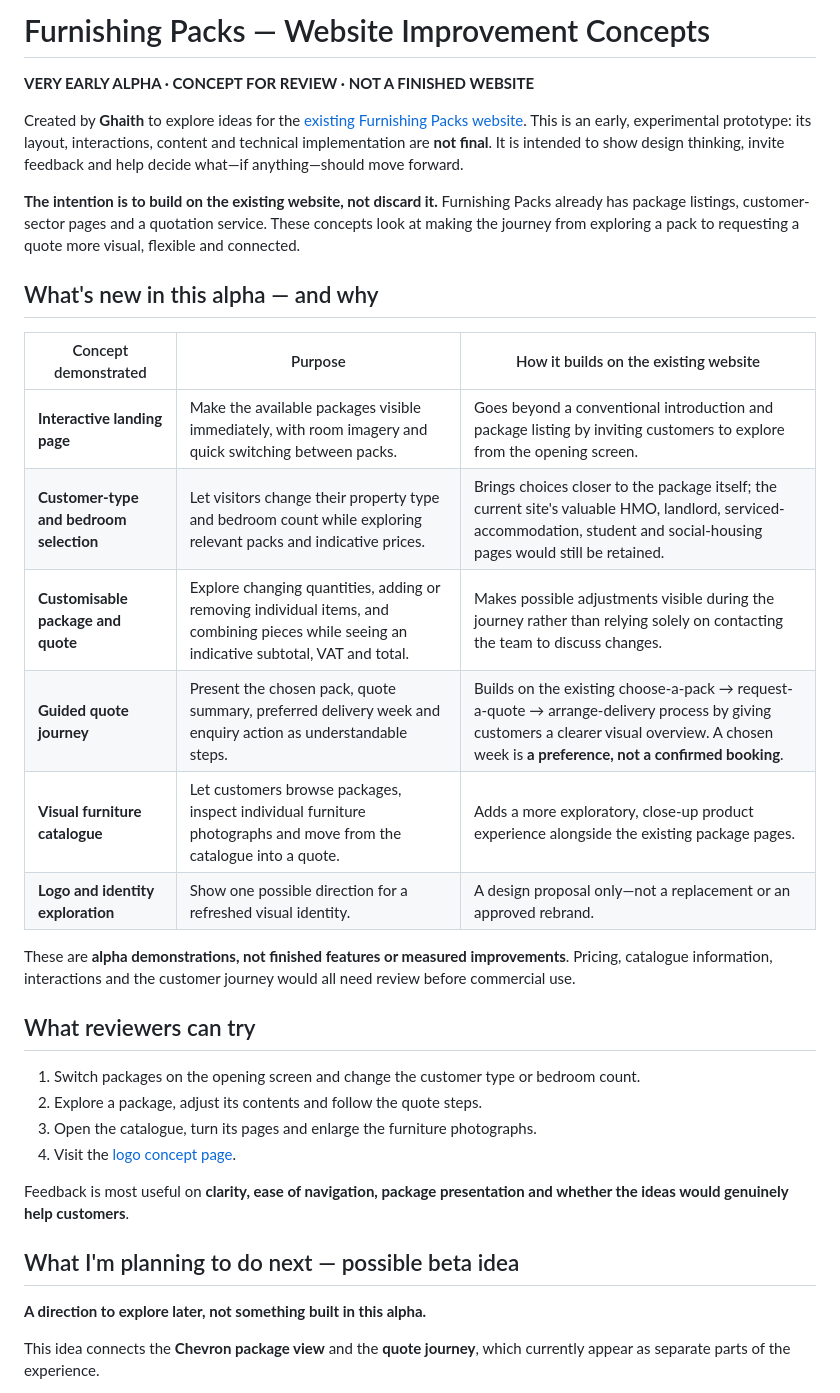
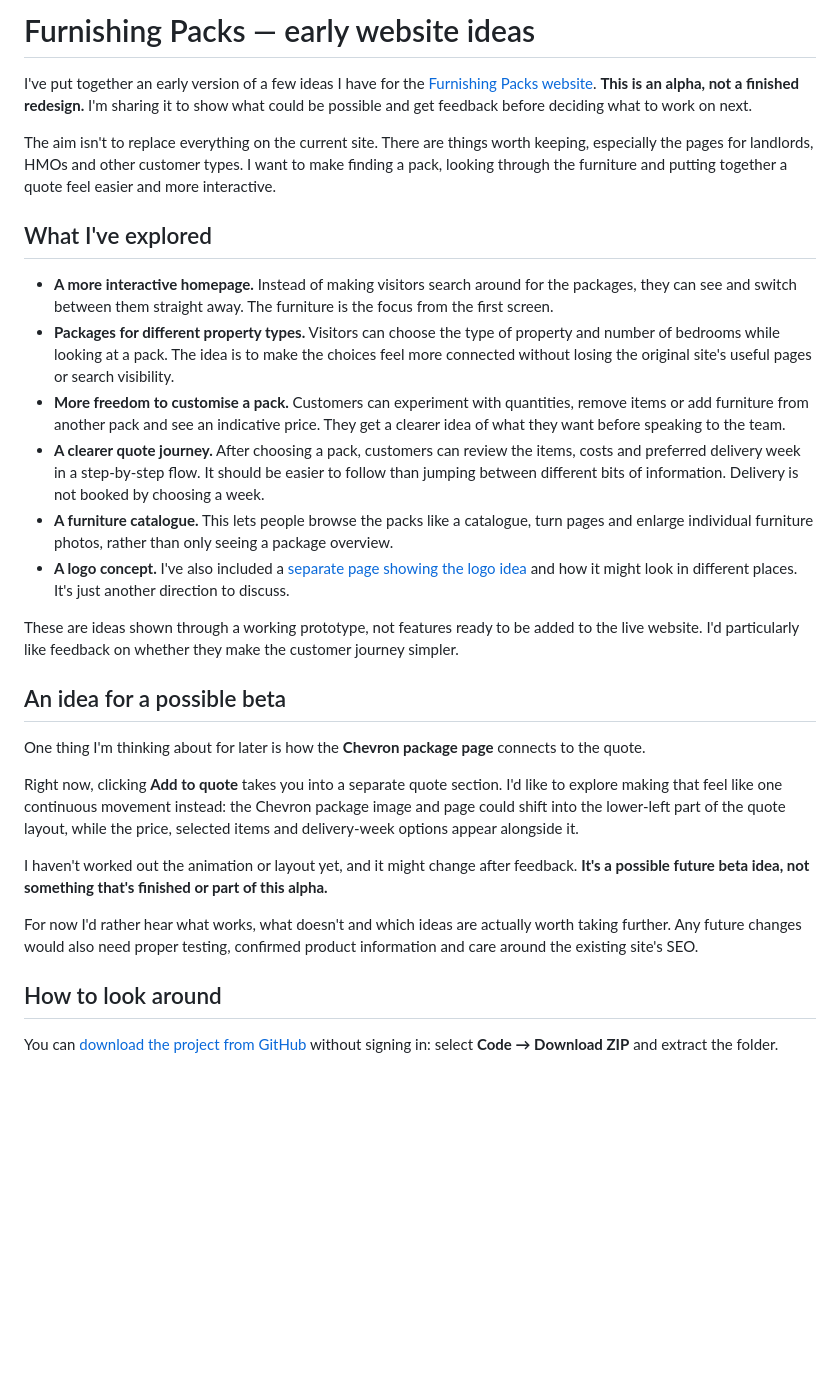
Before and after one commit to Syghx/furnishing-packs-alpha, a Markdown page: README.md, the part around one of its changes. GitHub-like rendering; blank space fills up the shorter version.

Commit message:
Use natural language and document public alpha and logo preview

```diff
--- a/README.md
+++ b/README.md
@@ -1,36 +1,31 @@
-# Furnishing Packs — Website Improvement Concepts
+# Furnishing Packs — early website ideas
 
-**VERY EARLY ALPHA · CONCEPT FOR REVIEW · NOT A FINISHED WEBSITE**
+I've put together an early version of a few ideas I have for the [Furnishing Packs website](https://furnishingpacks.co.uk/). **This is an alpha, not a finished redesign.** I'm sharing it to show what could be possible and get feedback before deciding what to work on next.
 
-Created by **Ghaith** to explore ideas for the [existing Furnishing Packs website](https://furnishingpacks.co.uk/). This is an early, experimental prototype: its layout, interactions, content and technical implementation are **not final**. It is intended to show design thinking, invite feedback and help decide what—if anything—should move forward.
+The aim isn't to replace everything on the current site. There are things worth keeping, especially the pages for landlords, HMOs and other customer types. I want to make finding a pack, looking through the furniture and putting together a quote feel easier and more interactive.
 
-**The intention is to build on the existing website, not discard it.** Furnishing Packs already has package listings, customer-sector pages and a quotation service. These concepts look at making the journey from exploring a pack to requesting a quote more visual, flexible and connected.
+## What I've explored
 
-## What's new in this alpha — and why
+- **A more interactive homepage.** Instead of making visitors search around for the packages, they can see and switch between them straight away. The furniture is the focus from the first screen.
+- **Packages for different property types.** Visitors can choose the type of property and number of bedrooms while looking at a pack. The idea is to make the choices feel more connected without losing the original site's useful pages or search visibility.
+- **More freedom to customise a pack.** Customers can experiment with quantities, remove items or add furniture from another pack and see an indicative price. They get a clearer idea of what they want before speaking to the team.
+- **A clearer quote journey.** After choosing a pack, customers can review the items, costs and preferred delivery week in a step-by-step flow. It should be easier to follow than jumping between different bits of information. Delivery is not booked by choosing a week.
+- **A furniture catalogue.** This lets people browse the packs like a catalogue, turn pages and enlarge individual furniture photos, rather than only seeing a package overview.
+- **A logo concept.** I've also included a [separate page showing the logo idea](brand/logo.html) and how it might look in different places. It's just another direction to discuss.
 
-| Concept demonstrated | Purpose | How it builds on the existing website |
-| --- | --- | --- |
-| **Interactive landing page** | Make the available packages visible immediately, with room imagery and quick switching between packs. | Goes beyond a conventional introduction and package listing by inviting customers to explore from the opening screen. |
-| **Customer-type and bedroom selection** | Let visitors change their property type and bedroom count while exploring relevant packs and indicative prices. | Brings choices closer to the package itself; the current site's valuable HMO, landlord, serviced-accommodation, student and social-housing pages would still be retained. |
-| **Customisable package and quote** | Explore changing quantities, adding or removing individual items, and combining pieces while seeing an indicative subtotal, VAT and total. | Makes possible adjustments visible during the journey rather than relying solely on contacting the team to discuss changes. |
-| **Guided quote journey** | Present the chosen pack, quote summary, preferred delivery week and enquiry action as understandable steps. | Builds on the existing choose-a-pack → request-a-quote → arrange-delivery process by giving customers a clearer visual overview. A chosen week is **a preference, not a confirmed booking**. |
-| **Visual furniture catalogue** | Let customers browse packages, inspect individual furniture photographs and move from the catalogue into a quote. | Adds a more exploratory, close-up product experience alongside the existing package pages. |
-| **Logo and identity exploration** | Show one possible direction for a refreshed visual identity. | A design proposal only—not a replacement or an approved rebrand. |
+These are ideas shown through a working prototype, not features ready to be added to the live website. I'd particularly like feedback on whether they make the customer journey simpler.
 
-These are **alpha demonstrations, not finished features or measured improvements**. Pricing, catalogue information, interactions and the customer journey would all need review before commercial use.
+## An idea for a possible beta
 
-## What reviewers can try
+One thing I'm thinking about for later is how the **Chevron package page** connects to the quote.
 
-1. Switch packages on the opening screen and change the customer type or bedroom count.
-2. Explore a package, adjust its contents and follow the quote steps.
-3. Open the catalogue, turn its pages and enlarge the furniture photographs.
-4. Visit the [logo concept page](brand/logo.html).
+Right now, clicking **Add to quote** takes you into a separate quote section. I'd like to explore making that feel like one continuous movement instead: the Chevron package image and page could shift into the lower-left part of the quote layout, while the price, selected items and delivery-week options appear alongside it.
 
-Feedback is most useful on **clarity, ease of navigation, package presentation and whether the ideas would genuinely help customers**.
+I haven't worked out the animation or layout yet, and it might change after feedback. **It's a possible future beta idea, not something that's finished or part of this alpha.**
 
-## What I'm planning to do next — possible beta idea
+For now I'd rather hear what works, what doesn't and which ideas are actually worth taking further. Any future changes would also need proper testing, confirmed product information and care around the existing site's SEO.
 
-**A direction to explore later, not something built in this alpha.**
+## How to look around
 
-This idea connects the **Chevron package view** and the **quote journey**, which currently appear as separate parts of the experience.
+You can [download the project from GitHub](https://github.com/Syghx/furnishing-packs-alpha) without signing in: select **Code → Download ZIP** and extract the folder.
 
```
Also changed, not shown: other parts of README.md (+10 -33 lines).
